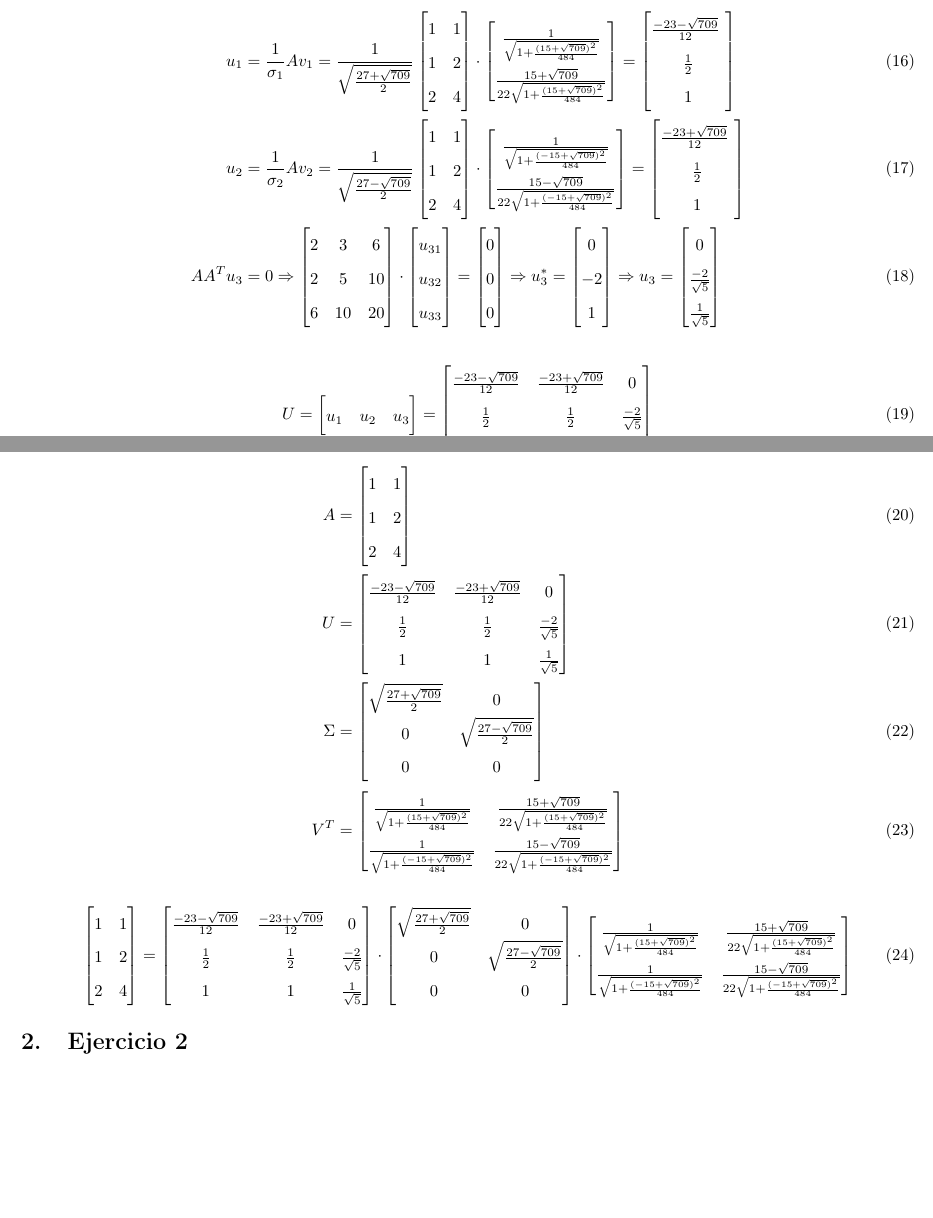
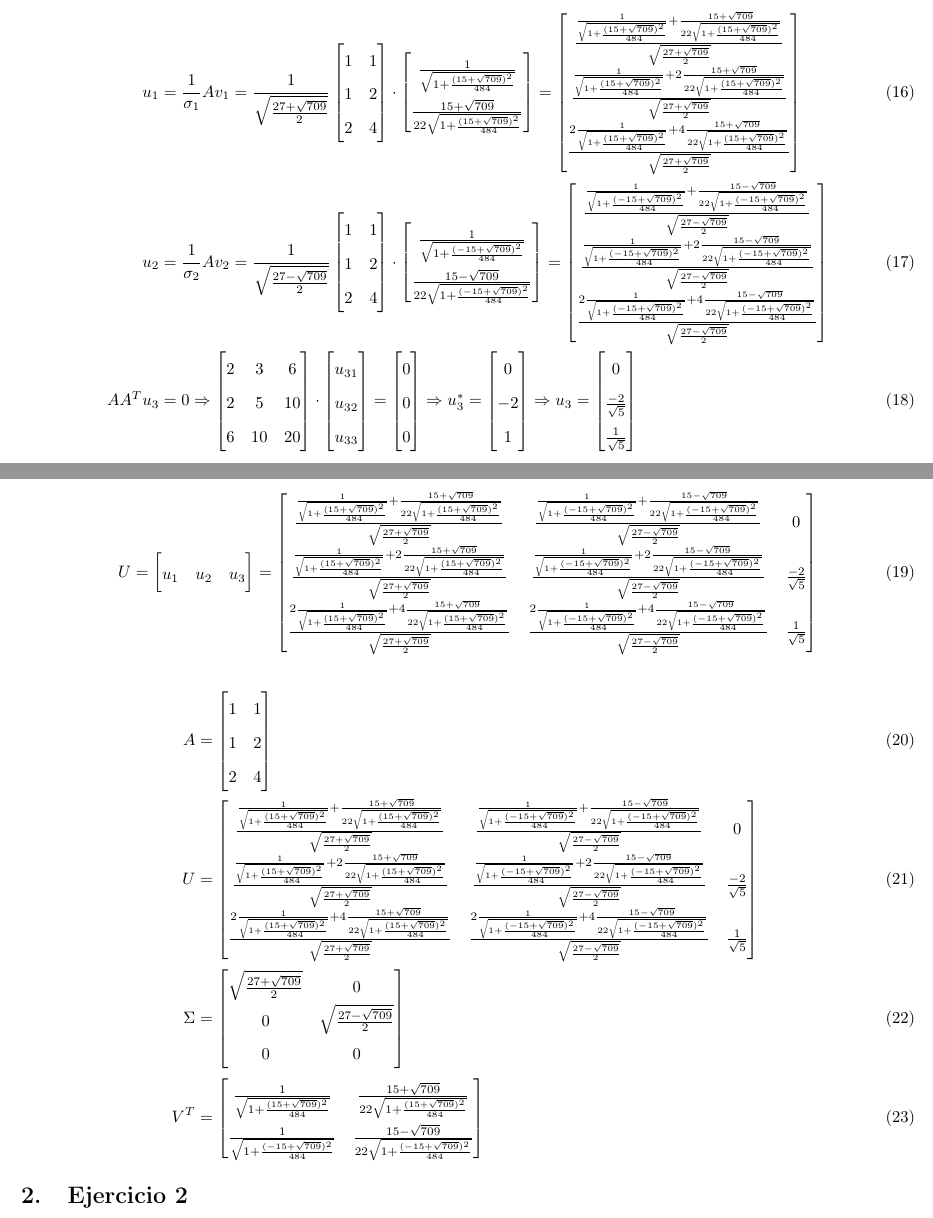
Before and after one commit to garciparedes/singular-value-decomposition-exercises-by-hand, a LaTeX document (document.tex): two parts of pages 2 and 3 of 5, joined at a grey line, cut at the place of the change, the shorter picture padded with empty space. Compiled offline with pdfLaTeX.

Commit message:
Done without errors

```diff
--- a/document.tex
+++ b/document.tex
@@ -215,9 +215,12 @@
       \end{bmatrix}
       =
       \begin{bmatrix}
-        \frac{-23-\sqrt{709}}{12} \\
-        \frac{1}{2} \\
-        1
+          \frac{\frac{1}{\sqrt{1 + \frac{(15 + \sqrt{709})^2}{484}}} +
+          \frac{15 + \sqrt{709}}{22\sqrt{1 + \frac{(15 + \sqrt{709})^2}{484}}}}{\sqrt{\frac{27 + \sqrt{709}}{2}}} \\
+          \frac{\frac{1}{\sqrt{1 + \frac{(15 + \sqrt{709})^2}{484}}} +2
+          \frac{15 + \sqrt{709}}{22\sqrt{1 + \frac{(15 + \sqrt{709})^2}{484}}}}{\sqrt{\frac{27 + \sqrt{709}}{2}}} \\
+          \frac{2\frac{1}{\sqrt{1 + \frac{(15 + \sqrt{709})^2}{484}}} +4
+          \frac{15 + \sqrt{709}}{22\sqrt{1 + \frac{(15 + \sqrt{709})^2}{484}}}}{\sqrt{\frac{27 + \sqrt{709}}{2}}}
       \end{bmatrix} \\
       u_2 &=
       \frac{1}{\sigma_2}Av_2 =
@@ -234,10 +237,12 @@
       \end{bmatrix}
       =
       \begin{bmatrix}
-        \frac{-23+\sqrt{709}}{12} \\
-        \frac{1}{2} \\
-        1
-      \end{bmatrix}\\
+        \frac{\frac{1}{\sqrt{1 + \frac{(- 15 + \sqrt{709})^2}{484}}} + \frac{15 - \sqrt{709}}{22\sqrt{1 + \frac{(- 15 + \sqrt{709})^2}{484}}}}{\sqrt{\frac{27 - \sqrt{709}}{2}}} \\
+        \frac{\frac{1}{\sqrt{1 + \frac{(- 15 + \sqrt{709})^2}{484}}} + 2
+        \frac{15 - \sqrt{709}}{22\sqrt{1 + \frac{(- 15 + \sqrt{709})^2}{484}}}}{\sqrt{\frac{27 - \sqrt{709}}{2}}} \\
+        \frac{2\frac{1}{\sqrt{1 + \frac{(- 15 + \sqrt{709})^2}{484}}} +4
+        \frac{15 - \sqrt{709}}{22\sqrt{1 + \frac{(- 15 + \sqrt{709})^2}{484}}}}{\sqrt{\frac{27 - \sqrt{709}}{2}}}
+      \end{bmatrix} \\
       AA^T u_3 &= 0
       \Rightarrow
       \begin{bmatrix}
@@ -279,9 +284,14 @@
         u_1 & u_2 & u_3
       \end{bmatrix} =
       \begin{bmatrix}
-        \frac{-23-\sqrt{709}}{12} & \frac{-23+\sqrt{709}}{12} & 0 \\
-        \frac{1}{2} & \frac{1}{2} & \frac{-2}{\sqrt{5}} \\
-        1 & 1 & \frac{1}{\sqrt{5}}
+        \frac{\frac{1}{\sqrt{1 + \frac{(15 + \sqrt{709})^2}{484}}} +
+        \frac{15 + \sqrt{709}}{22\sqrt{1 + \frac{(15 + \sqrt{709})^2}{484}}}}{\sqrt{\frac{27 + \sqrt{709}}{2}}} & \frac{\frac{1}{\sqrt{1 + \frac{(- 15 + \sqrt{709})^2}{484}}} + \frac{15 - \sqrt{709}}{22\sqrt{1 + \frac{(- 15 + \sqrt{709})^2}{484}}}}{\sqrt{\frac{27 - \sqrt{709}}{2}}} & 0 \\
+        \frac{\frac{1}{\sqrt{1 + \frac{(15 + \sqrt{709})^2}{484}}} +2
+        \frac{15 + \sqrt{709}}{22\sqrt{1 + \frac{(15 + \sqrt{709})^2}{484}}}}{\sqrt{\frac{27 + \sqrt{709}}{2}}} & \frac{\frac{1}{\sqrt{1 + \frac{(- 15 + \sqrt{709})^2}{484}}} + 2
+        \frac{15 - \sqrt{709}}{22\sqrt{1 + \frac{(- 15 + \sqrt{709})^2}{484}}}}{\sqrt{\frac{27 - \sqrt{709}}{2}}} & \frac{-2}{\sqrt{5}} \\
+        \frac{2\frac{1}{\sqrt{1 + \frac{(15 + \sqrt{709})^2}{484}}} +4
+        \frac{15 + \sqrt{709}}{22\sqrt{1 + \frac{(15 + \sqrt{709})^2}{484}}}}{\sqrt{\frac{27 + \sqrt{709}}{2}}} & \frac{2\frac{1}{\sqrt{1 + \frac{(- 15 + \sqrt{709})^2}{484}}} +4
+        \frac{15 - \sqrt{709}}{22\sqrt{1 + \frac{(- 15 + \sqrt{709})^2}{484}}}}{\sqrt{\frac{27 - \sqrt{709}}{2}}} & \frac{1}{\sqrt{5}}
       \end{bmatrix}
     \end{align}
 
@@ -295,9 +305,14 @@
       \end{bmatrix} \\
       U &=
       \begin{bmatrix}
-        \frac{-23-\sqrt{709}}{12} & \frac{-23+\sqrt{709}}{12} & 0 \\
-        \frac{1}{2} & \frac{1}{2} & \frac{-2}{\sqrt{5}} \\
-        1 & 1 & \frac{1}{\sqrt{5}}
+        \frac{\frac{1}{\sqrt{1 + \frac{(15 + \sqrt{709})^2}{484}}} +
+        \frac{15 + \sqrt{709}}{22\sqrt{1 + \frac{(15 + \sqrt{709})^2}{484}}}}{\sqrt{\frac{27 + \sqrt{709}}{2}}} & \frac{\frac{1}{\sqrt{1 + \frac{(- 15 + \sqrt{709})^2}{484}}} + \frac{15 - \sqrt{709}}{22\sqrt{1 + \frac{(- 15 + \sqrt{709})^2}{484}}}}{\sqrt{\frac{27 - \sqrt{709}}{2}}} & 0 \\
+        \frac{\frac{1}{\sqrt{1 + \frac{(15 + \sqrt{709})^2}{484}}} +2
+        \frac{15 + \sqrt{709}}{22\sqrt{1 + \frac{(15 + \sqrt{709})^2}{484}}}}{\sqrt{\frac{27 + \sqrt{709}}{2}}} & \frac{\frac{1}{\sqrt{1 + \frac{(- 15 + \sqrt{709})^2}{484}}} + 2
+        \frac{15 - \sqrt{709}}{22\sqrt{1 + \frac{(- 15 + \sqrt{709})^2}{484}}}}{\sqrt{\frac{27 - \sqrt{709}}{2}}} & \frac{-2}{\sqrt{5}} \\
+        \frac{2\frac{1}{\sqrt{1 + \frac{(15 + \sqrt{709})^2}{484}}} +4
+        \frac{15 + \sqrt{709}}{22\sqrt{1 + \frac{(15 + \sqrt{709})^2}{484}}}}{\sqrt{\frac{27 + \sqrt{709}}{2}}} & \frac{2\frac{1}{\sqrt{1 + \frac{(- 15 + \sqrt{709})^2}{484}}} +4
+        \frac{15 - \sqrt{709}}{22\sqrt{1 + \frac{(- 15 + \sqrt{709})^2}{484}}}}{\sqrt{\frac{27 - \sqrt{709}}{2}}} & \frac{1}{\sqrt{5}}
       \end{bmatrix} \\
       \Sigma &=
       \begin{bmatrix}
@@ -311,32 +326,6 @@
         \frac{1}{\sqrt{1 + \frac{(- 15 + \sqrt{709})^2}{484}}} & \frac{15 - \sqrt{709}}{22\sqrt{1 + \frac{(- 15 + \sqrt{709})^2}{484}}}
       \end{bmatrix}
     \end{align}
-
-    \begin{align}
-      \begin{bmatrix}
-        1 & 1\\
-        1 & 2\\
-        2 & 4
-      \end{bmatrix}
-      =
-      \begin{bmatrix}
-        \frac{-23-\sqrt{709}}{12} & \frac{-23+\sqrt{709}}{12} & 0 \\
-        \frac{1}{2} & \frac{1}{2} & \frac{-2}{\sqrt{5}} \\
-        1 & 1 & \frac{1}{\sqrt{5}}
-      \end{bmatrix}
-      \cdot
-      \begin{bmatrix}
-        \sqrt{\frac{27 + \sqrt{709}}{2}} & 0 \\
-        0 & \sqrt{\frac{27 - \sqrt{709}}{2}} \\
-        0 & 0
-      \end{bmatrix}
-      \cdot
-      \begin{bmatrix}
-        \frac{1}{\sqrt{1 + \frac{(15 + \sqrt{709})^2}{484}}} &  \frac{15 + \sqrt{709}}{22\sqrt{1 + \frac{(15 + \sqrt{709})^2}{484}}}  \\
-        \frac{1}{\sqrt{1 + \frac{(- 15 + \sqrt{709})^2}{484}}} & \frac{15 - \sqrt{709}}{22\sqrt{1 + \frac{(- 15 + \sqrt{709})^2}{484}}}
-      \end{bmatrix}
-    \end{align}
-
 
   \section{Ejercicio 2}
 
```
Also changed, not shown: document.pdf, document.tex (25 more changed lines).
